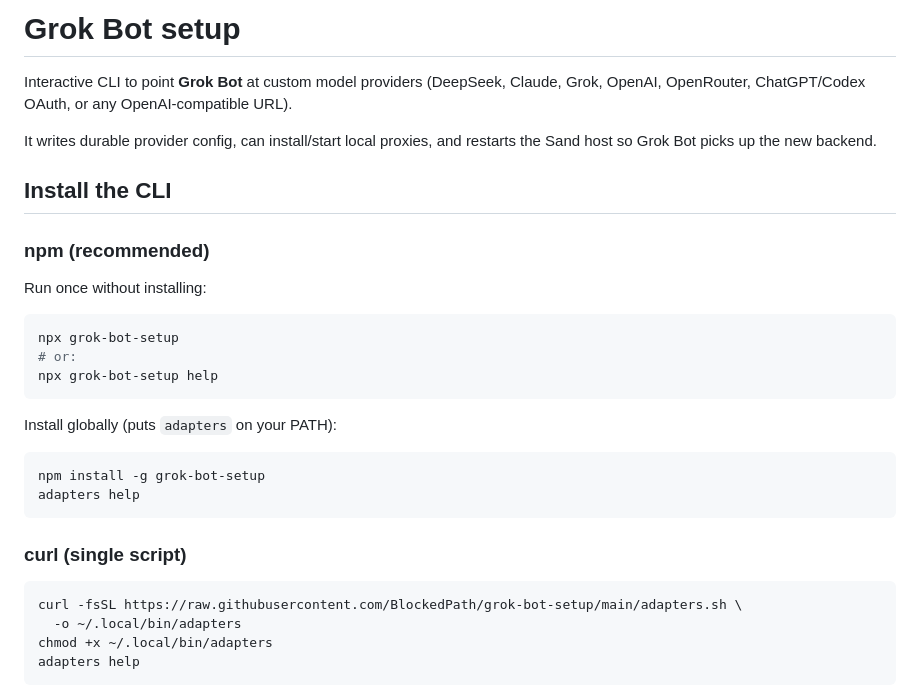
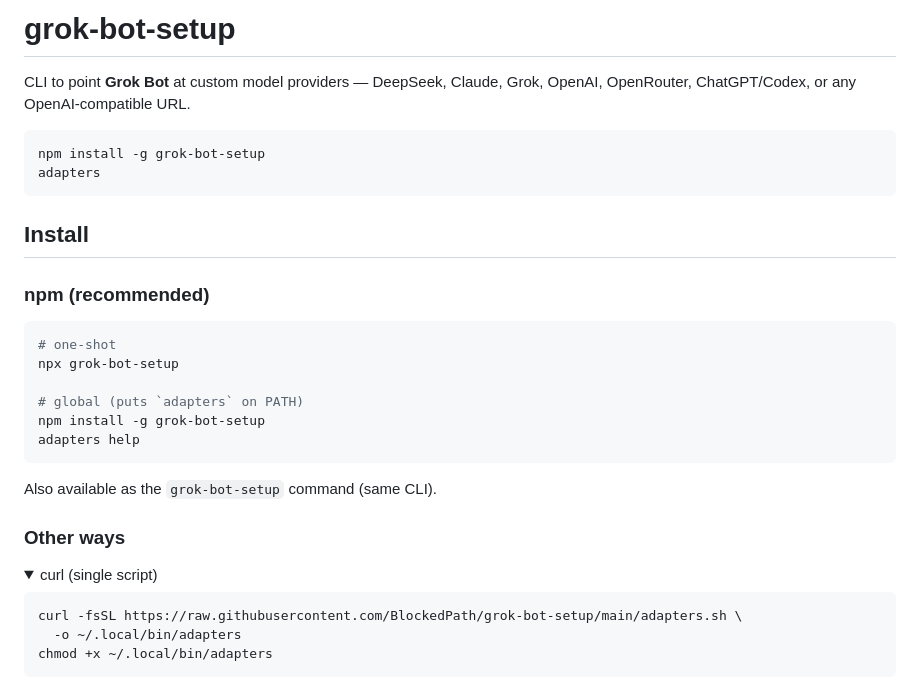
Before and after one commit to BlockedPath/grok-bot-setup, a Markdown page: README.md, the part around one of its changes. Rendered like a GitHub page; folded sections open.

````diff
--- a/README.md
+++ b/README.md
@@ -1,34 +1,35 @@
-# Grok Bot setup
+# grok-bot-setup
 
-Interactive CLI to point **Grok Bot** at custom model providers (DeepSeek, Claude, Grok, OpenAI, OpenRouter, ChatGPT/Codex OAuth, or any OpenAI-compatible URL).
+CLI to point **Grok Bot** at custom model providers — DeepSeek, Claude, Grok, OpenAI, OpenRouter, ChatGPT/Codex, or any OpenAI-compatible URL.
 
-It writes durable provider config, can install/start local proxies, and restarts the Sand host so Grok Bot picks up the new backend.
+```bash
+npm install -g grok-bot-setup
+adapters
+```
 
-## Install the CLI
+## Install
 
 ### npm (recommended)
 
-Run once without installing:
+```bash
+# one-shot
+npx grok-bot-setup
 
-```bash
-npx grok-bot-setup
-# or:
-npx grok-bot-setup help
-```
-
-Install globally (puts `adapters` on your PATH):
-
-```bash
+# global (puts `adapters` on PATH)
 npm install -g grok-bot-setup
 adapters help
 ```
 
-### curl (single script)
+Also available as the `grok-bot-setup` command (same CLI).
+
+### Other ways
+
+<details>
+<summary>curl (single script)</summary>
 
 ```bash
 curl -fsSL https://raw.githubusercontent.com/BlockedPath/grok-bot-setup/main/adapters.sh \
   -o ~/.local/bin/adapters
 chmod +x ~/.local/bin/adapters
-adapters help
 ```
 
````
Also changed, not shown: other parts of README.md (+79 -126 lines).
